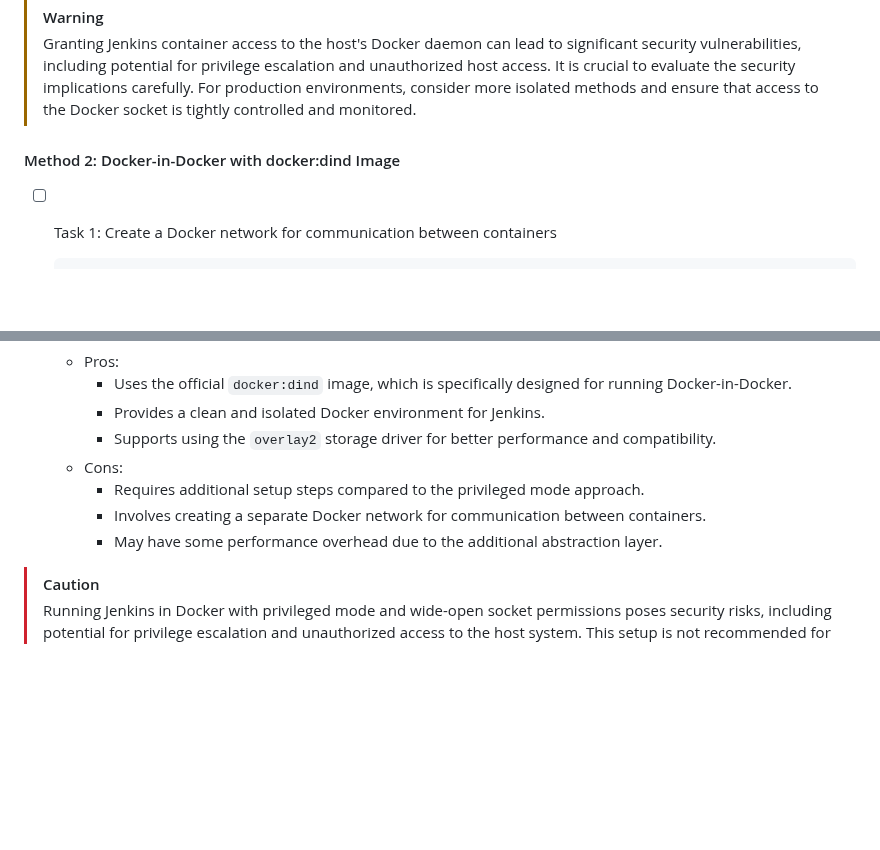
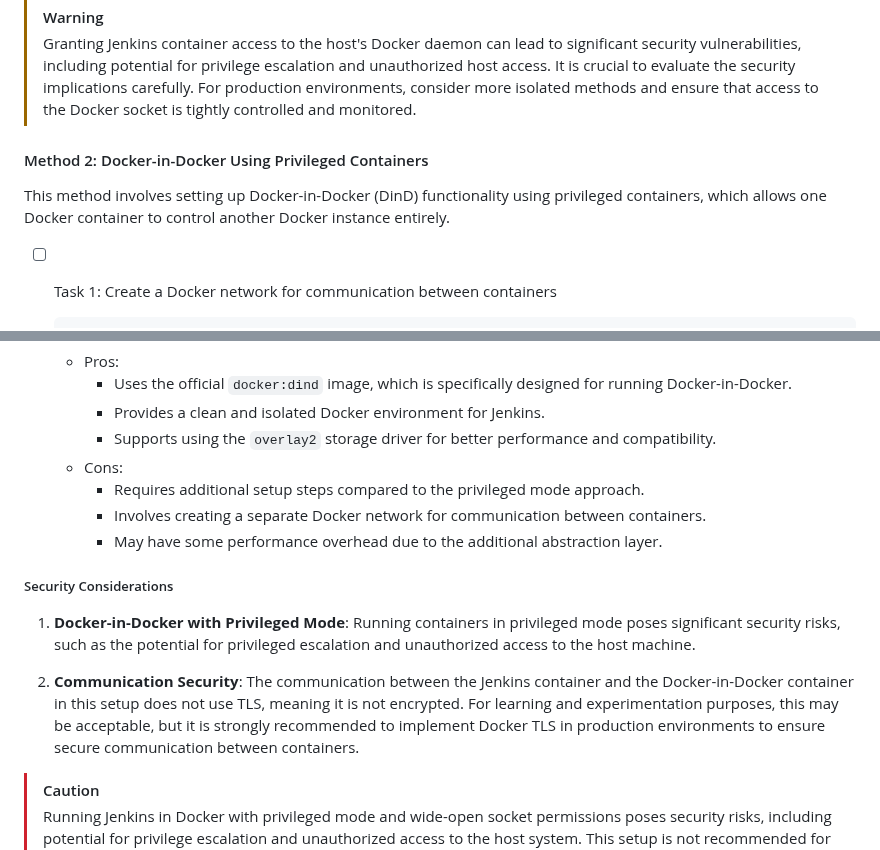
Before and after one commit to karanthakakr04/devops-bootcamp-exercises, a Markdown page: 8 - Build Automation & CI-CD with Jenkins/chapter8-exercises.md, 2 parts joined by grey strips. Drawn GitHub-style; blank space fills up the shorter version.

```diff
--- a/8 - Build Automation & CI-CD with Jenkins/chapter8-exercises.md
+++ b/8 - Build Automation & CI-CD with Jenkins/chapter8-exercises.md
@@ -494,7 +494,9 @@ To enable Docker-in-Docker functionality in a Jenkins container using the privil
 > [!WARNING]
 > Granting Jenkins container access to the host's Docker daemon can lead to significant security vulnerabilities, including potential for privilege escalation and unauthorized host access. It is crucial to evaluate the security implications carefully. For production environments, consider more isolated methods and ensure that access to the Docker socket is tightly controlled and monitored.
 
-#### Method 2: Docker-in-Docker with docker:dind Image
+#### Method 2: Docker-in-Docker Using Privileged Containers
+
+This method involves setting up Docker-in-Docker (DinD) functionality using privileged containers, which allows one Docker container to control another Docker instance entirely.
 
 - [ ] Task 1: Create a Docker network for communication between containers
 
@@ -534,6 +536,12 @@ To enable Docker-in-Docker functionality in a Jenkins container using the privil
     - Involves creating a separate Docker network for communication between containers.
     - May have some performance overhead due to the additional abstraction layer.
 
+##### Security Considerations
+
+1. **Docker-in-Docker with Privileged Mode**: Running containers in privileged mode poses significant security risks, such as the potential for privileged escalation and unauthorized access to the host machine.
+
+2. **Communication Security**: The communication between the Jenkins container and the Docker-in-Docker container in this setup does not use TLS, meaning it is not encrypted. For learning and experimentation purposes, this may be acceptable, but it is strongly recommended to implement Docker TLS in production environments to ensure secure communication between containers.
+
 > [!CAUTION]
 > Running Jenkins in Docker with privileged mode and wide-open socket permissions poses security risks, including potential for privilege escalation and unauthorized access to the host system. This setup is not recommended for production environments without additional security measures.
 
```
